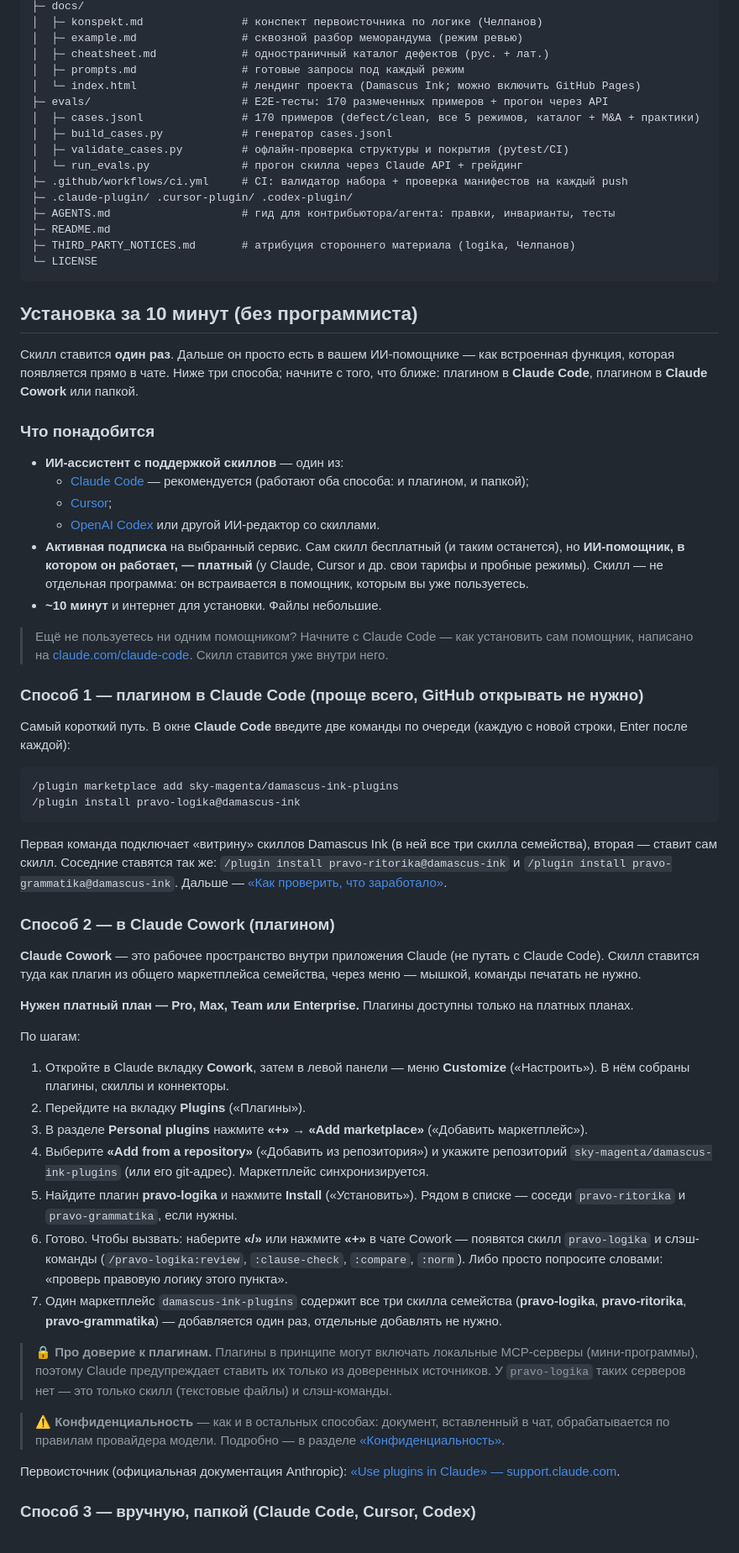
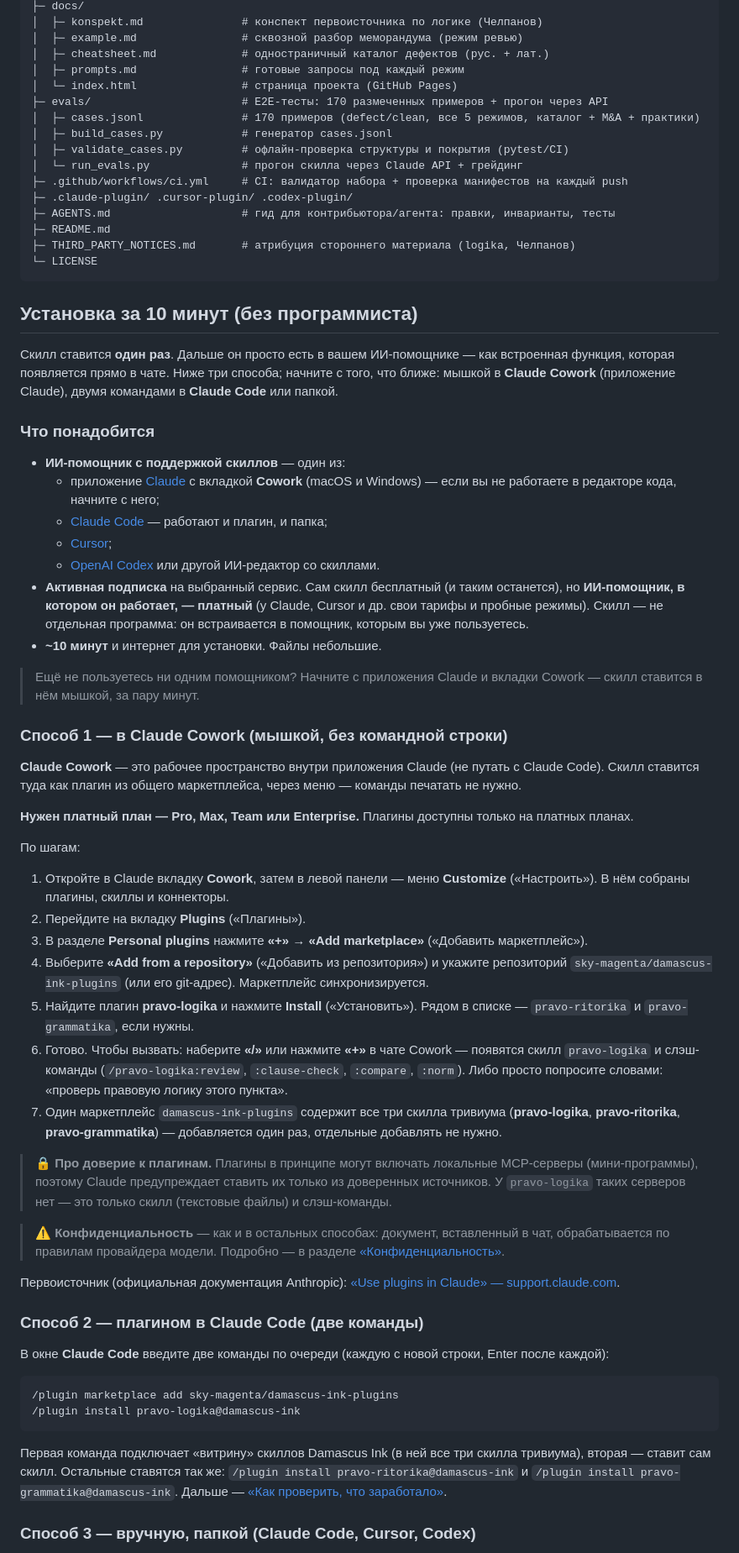
Before and after one commit to sky-magenta/pravo-logika, a Markdown page: README.md, the part around one of its changes. Shown at 84% size. Rendered like a GitHub page.

Commit message:
README: proofread for external readers, Cowork install first
Smooth the page for an outside reader: drop internal notes ("по образцу
соседа", "источник истины", "можно включить GitHub Pages"), replace the
dev-log Status section with a short human paragraph, add the Ясность cover
at the top, and reorder installation so Claude Cowork comes first — most
readers install with a mouse, not a terminal.

Co-Authored-By: Claude Opus 4.8 (1M context) <noreply@anthropic.com>

````diff
--- a/README.md
+++ b/README.md
@@ -59,7 +61,7 @@ pravo-logika/
 │  ├─ example.md                # сквозной разбор меморандума (режим ревью)
 │  ├─ cheatsheet.md             # одностраничный каталог дефектов (рус. + лат.)
 │  ├─ prompts.md                # готовые запросы под каждый режим
-│  └─ index.html                # лендинг проекта (Damascus Ink; можно включить GitHub Pages)
+│  └─ index.html                # страница проекта (GitHub Pages)
 ├─ evals/                       # E2E-тесты: 170 размеченных примеров + прогон через API
 │  ├─ cases.jsonl               # 170 примеров (defect/clean, все 5 режимов, каталог + M&A + практики)
 │  ├─ build_cases.py            # генератор cases.jsonl
@@ -75,33 +77,23 @@ pravo-logika/
 
 ## Установка за 10 минут (без программиста)
 
-Скилл ставится **один раз**. Дальше он просто есть в вашем ИИ-помощнике — как встроенная функция, которая появляется прямо в чате. Ниже три способа; начните с того, что ближе: плагином в **Claude Code**, плагином в **Claude Cowork** или папкой.
+Скилл ставится **один раз**. Дальше он просто есть в вашем ИИ-помощнике — как встроенная функция, которая появляется прямо в чате. Ниже три способа; начните с того, что ближе: мышкой в **Claude Cowork** (приложение Claude), двумя командами в **Claude Code** или папкой.
 
 ### Что понадобится
 
-- **ИИ-ассистент с поддержкой скиллов** — один из:
-  - [Claude Code](https://claude.com/claude-code) — рекомендуется (работают оба способа: и плагином, и папкой);
+- **ИИ-помощник с поддержкой скиллов** — один из:
+  - приложение [Claude](https://claude.com) с вкладкой **Cowork** (macOS и Windows) — если вы не работаете в редакторе кода, начните с него;
+  - [Claude Code](https://claude.com/claude-code) — работают и плагин, и папка;
   - [Cursor](https://cursor.com);
   - [OpenAI Codex](https://openai.com/codex) или другой ИИ-редактор со скиллами.
 - **Активная подписка** на выбранный сервис. Сам скилл бесплатный (и таким останется), но **ИИ-помощник, в котором он работает, — платный** (у Claude, Cursor и др. свои тарифы и пробные режимы). Скилл — не отдельная программа: он встраивается в помощник, которым вы уже пользуетесь.
 - **~10 минут** и интернет для установки. Файлы небольшие.
 
-> Ещё не пользуетесь ни одним помощником? Начните с Claude Code — как установить сам помощник, написано на [claude.com/claude-code](https://claude.com/claude-code). Скилл ставится уже внутри него.
+> Ещё не пользуетесь ни одним помощником? Начните с приложения Claude и вкладки Cowork — скилл ставится в нём мышкой, за пару минут.
 
-### Способ 1 — плагином в Claude Code (проще всего, GitHub открывать не нужно)
+### Способ 1 — в Claude Cowork (мышкой, без командной строки)
 
-Самый короткий путь. В окне **Claude Code** введите две команды по очереди (каждую с новой строки, Enter после каждой):
-
-```
-/plugin marketplace add sky-magenta/damascus-ink-plugins
-/plugin install pravo-logika@damascus-ink
-```
-
-Первая команда подключает «витрину» скиллов Damascus Ink (в ней все три скилла семейства), вторая — ставит сам скилл. Соседние ставятся так же: `/plugin install pravo-ritorika@damascus-ink` и `/plugin install pravo-grammatika@damascus-ink`. Дальше — [«Как проверить, что заработало»](#как-проверить-что-заработало).
-
-### Способ 2 — в Claude Cowork (плагином)
-
-**Claude Cowork** — это рабочее пространство внутри приложения Claude (не путать с Claude Code). Скилл ставится туда как плагин из общего маркетплейса семейства, через меню — мышкой, команды печатать не нужно.
+**Claude Cowork** — это рабочее пространство внутри приложения Claude (не путать с Claude Code). Скилл ставится туда как плагин из общего маркетплейса, через меню — команды печатать не нужно.
 
 **Нужен платный план — Pro, Max, Team или Enterprise.** Плагины доступны только на платных планах.
 
@@ -111,15 +103,26 @@ pravo-logika/
 2. Перейдите на вкладку **Plugins** («Плагины»).
 3. В разделе **Personal plugins** нажмите **«+»** → **«Add marketplace»** («Добавить маркетплейс»).
 4. Выберите **«Add from a repository»** («Добавить из репозитория») и укажите репозиторий `sky-magenta/damascus-ink-plugins` (или его git-адрес). Маркетплейс синхронизируется.
-5. Найдите плагин **pravo-logika** и нажмите **Install** («Установить»). Рядом в списке — соседи `pravo-ritorika` и `pravo-grammatika`, если нужны.
+5. Найдите плагин **pravo-logika** и нажмите **Install** («Установить»). Рядом в списке — `pravo-ritorika` и `pravo-grammatika`, если нужны.
 6. Готово. Чтобы вызвать: наберите **«/»** или нажмите **«+»** в чате Cowork — появятся скилл `pravo-logika` и слэш-команды (`/pravo-logika:review`, `:clause-check`, `:compare`, `:norm`). Либо просто попросите словами: «проверь правовую логику этого пункта».
-7. Один маркетплейс `damascus-ink-plugins` содержит все три скилла семейства (**pravo-logika**, **pravo-ritorika**, **pravo-grammatika**) — добавляется один раз, отдельные добавлять не нужно.
+7. Один маркетплейс `damascus-ink-plugins` содержит все три скилла тривиума (**pravo-logika**, **pravo-ritorika**, **pravo-grammatika**) — добавляется один раз, отдельные добавлять не нужно.
 
 > 🔒 **Про доверие к плагинам.** Плагины в принципе могут включать локальные MCP-серверы (мини-программы), поэтому Claude предупреждает ставить их только из доверенных источников. У `pravo-logika` таких серверов нет — это только скилл (текстовые файлы) и слэш-команды.
 
 > ⚠️ **Конфиденциальность** — как и в остальных способах: документ, вставленный в чат, обрабатывается по правилам провайдера модели. Подробно — в разделе [«Конфиденциальность»](#конфиденциальность).
 
 Первоисточник (официальная документация Anthropic): [«Use plugins in Claude» — support.claude.com](https://support.claude.com/en/articles/13837440-use-plugins-in-claude).
+
+### Способ 2 — плагином в Claude Code (две команды)
+
+В окне **Claude Code** введите две команды по очереди (каждую с новой строки, Enter после каждой):
+
+```
+/plugin marketplace add sky-magenta/damascus-ink-plugins
+/plugin install pravo-logika@damascus-ink
+```
+
+Первая команда подключает «витрину» скиллов Damascus Ink (в ней все три скилла тривиума), вторая — ставит сам скилл. Остальные ставятся так же: `/plugin install pravo-ritorika@damascus-ink` и `/plugin install pravo-grammatika@damascus-ink`. Дальше — [«Как проверить, что заработало»](#как-проверить-что-заработало).
 
 ### Способ 3 — вручную, папкой (Claude Code, Cursor, Codex)
 
````
Also changed, not shown: other parts of README.md (+8 -5 lines).
